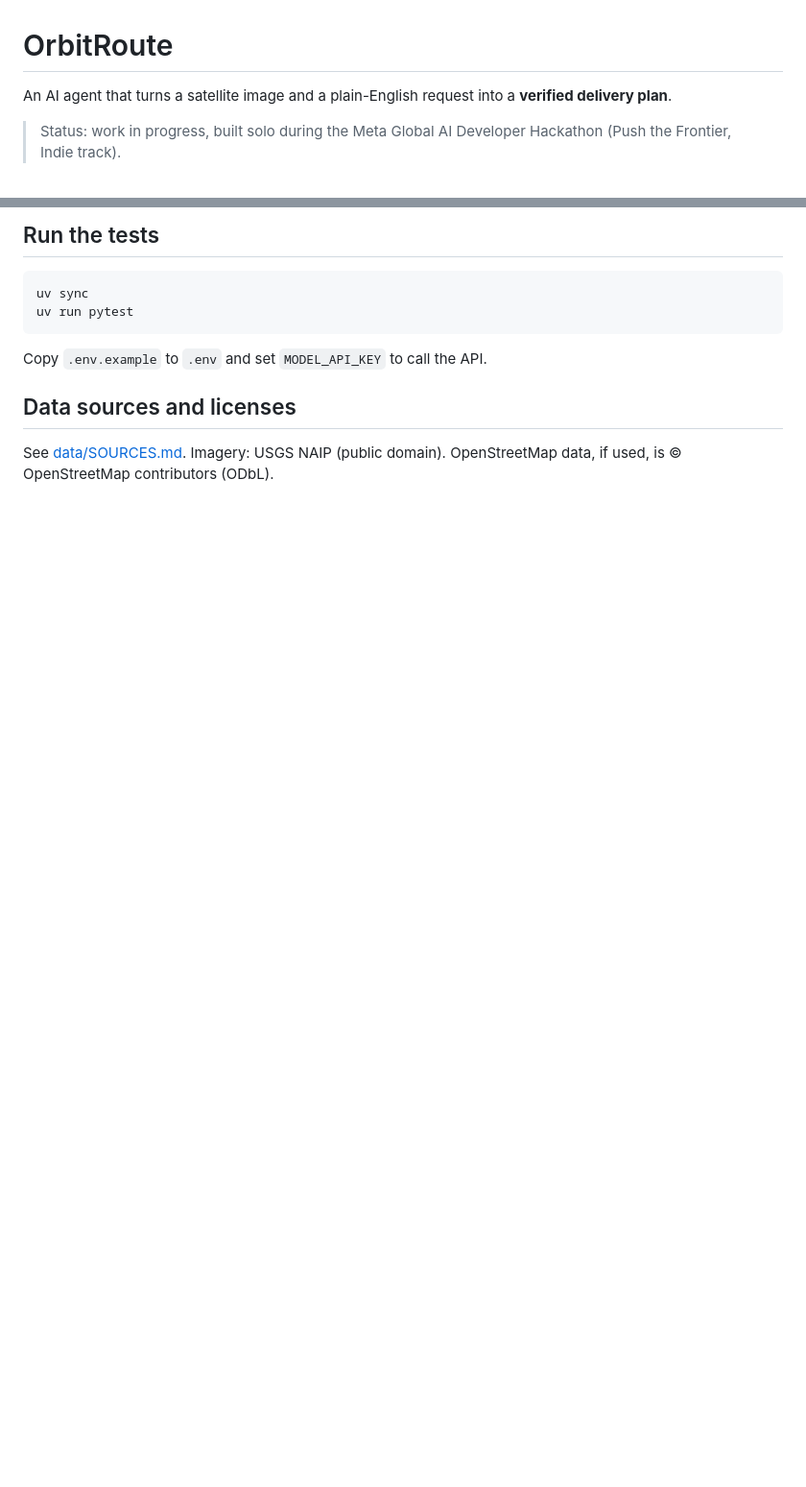
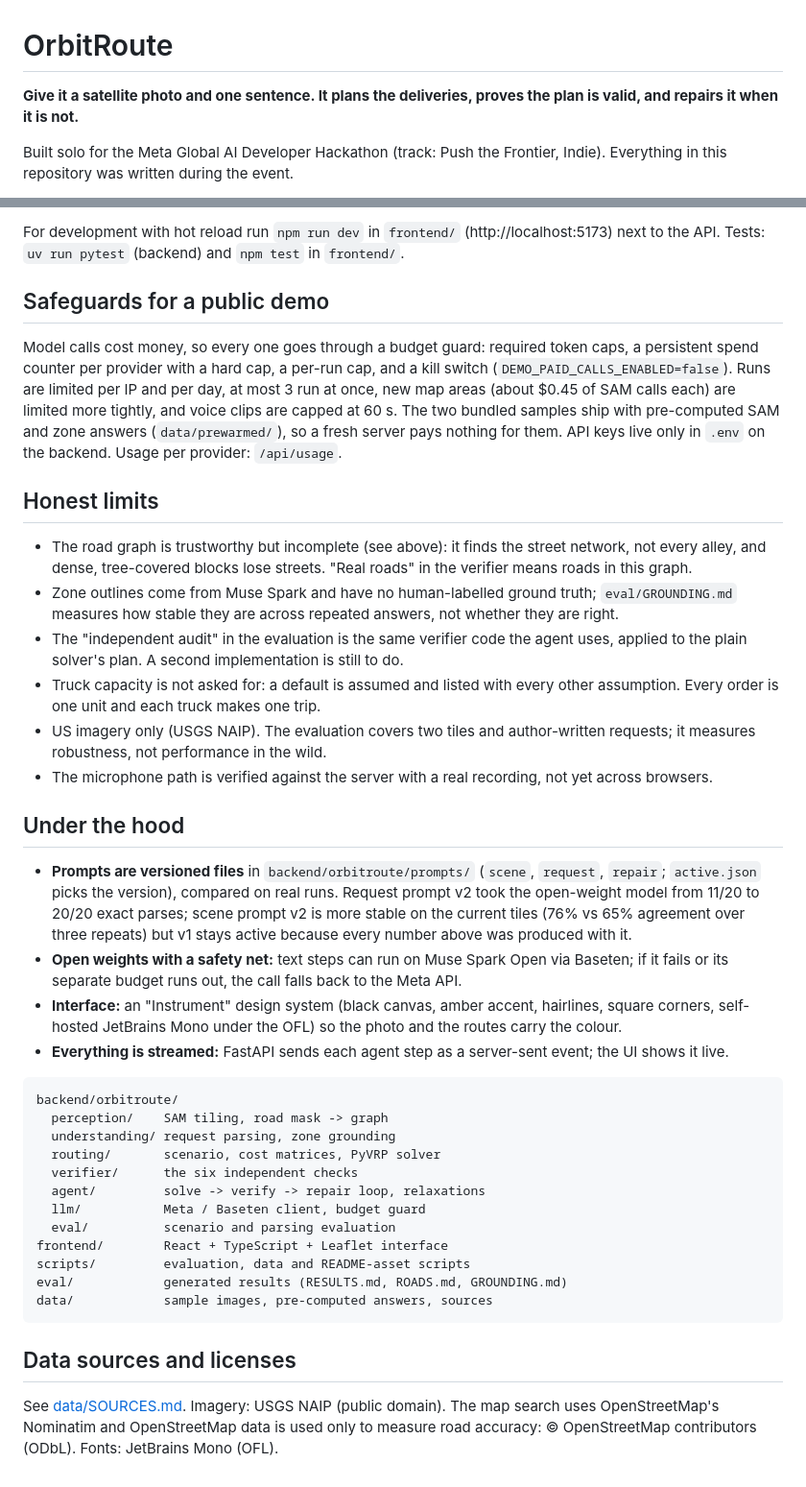
Before and after one commit to DamirTukayev/meta-hack, a Markdown page: README.md, 2 parts joined by grey strips. Shown at 96% size. GitHub-like rendering; blank space fills up the shorter version.

````diff
--- a/README.md
+++ b/README.md
@@ -1,6 +1,6 @@
 # OrbitRoute
 
-An AI agent that turns a satellite image and a plain-English request into a **verified delivery plan**.
+**Give it a satellite photo and one sentence. It plans the deliveries, proves the plan is valid, and repairs it when it is not.**
 
-> Status: work in progress, built solo during the Meta Global AI Developer Hackathon (Push the Frontier, Indie track).
+Built solo for the Meta Global AI Developer Hackathon (track: Push the Frontier, Indie). Everything in this repository was written during the event.
 
@@ -80,14 +60,42 @@ cd frontend && npm run build
 ```
 
-## Run the tests
+For development with hot reload run `npm run dev` in `frontend/` (http://localhost:5173) next to the API. Tests: `uv run pytest` (backend) and `npm test` in `frontend/`.
 
-```bash
-uv sync
-uv run pytest
+## Safeguards for a public demo
+
+Model calls cost money, so every one goes through a budget guard: required token caps, a persistent spend counter per provider with a hard cap, a per-run cap, and a kill switch (`DEMO_PAID_CALLS_ENABLED=false`). Runs are limited per IP and per day, at most 3 run at once, new map areas (about $0.45 of SAM calls each) are limited more tightly, and voice clips are capped at 60 s. The two bundled samples ship with pre-computed SAM and zone answers (`data/prewarmed/`), so a fresh server pays nothing for them. API keys live only in `.env` on the backend. Usage per provider: `/api/usage`.
+
+## Honest limits
+
+- The road graph is trustworthy but incomplete (see above): it finds the street network, not every alley, and dense, tree-covered blocks lose streets. "Real roads" in the verifier means roads in this graph.
+- Zone outlines come from Muse Spark and have no human-labelled ground truth; `eval/GROUNDING.md` measures how stable they are across repeated answers, not whether they are right.
+- The "independent audit" in the evaluation is the same verifier code the agent uses, applied to the plain solver's plan. A second implementation is still to do.
+- Truck capacity is not asked for: a default is assumed and listed with every other assumption. Every order is one unit and each truck makes one trip.
+- US imagery only (USGS NAIP). The evaluation covers two tiles and author-written requests; it measures robustness, not performance in the wild.
+- The microphone path is verified against the server with a real recording, not yet across browsers.
+
+## Under the hood
+
+- **Prompts are versioned files** in `backend/orbitroute/prompts/` (`scene`, `request`, `repair`; `active.json` picks the version), compared on real runs. Request prompt v2 took the open-weight model from 11/20 to 20/20 exact parses; scene prompt v2 is more stable on the current tiles (76% vs 65% agreement over three repeats) but v1 stays active because every number above was produced with it.
+- **Open weights with a safety net:** text steps can run on Muse Spark Open via Baseten; if it fails or its separate budget runs out, the call falls back to the Meta API.
+- **Interface:** an "Instrument" design system (black canvas, amber accent, hairlines, square corners, self-hosted JetBrains Mono under the OFL) so the photo and the routes carry the colour.
+- **Everything is streamed:** FastAPI sends each agent step as a server-sent event; the UI shows it live.
+
 ```
-
-Copy `.env.example` to `.env` and set `MODEL_API_KEY` to call the API.
+backend/orbitroute/
+  perception/    SAM tiling, road mask -> graph
+  understanding/ request parsing, zone grounding
+  routing/       scenario, cost matrices, PyVRP solver
+  verifier/      the six independent checks
+  agent/         solve -> verify -> repair loop, relaxations
+  llm/           Meta / Baseten client, budget guard
+  eval/          scenario and parsing evaluation
+frontend/        React + TypeScript + Leaflet interface
+scripts/         evaluation, data and README-asset scripts
+eval/            generated results (RESULTS.md, ROADS.md, GROUNDING.md)
+data/            sample images, pre-computed answers, sources
+```
 
 ## Data sources and licenses
 
-See [data/SOURCES.md](data/SOURCES.md). Imagery: USGS NAIP (public domain). OpenStreetMap data, if used, is © OpenStreetMap contributors (ODbL).
+See [data/SOURCES.md](data/SOURCES.md). Imagery: USGS NAIP (public domain). The map search uses OpenStreetMap's Nominatim and OpenStreetMap data is used only to measure road accuracy: © OpenStreetMap contributors (ODbL). Fonts: JetBrains Mono (OFL).
````
Also changed, not shown: other parts of README.md (+33 -53 lines), eval/RESULTS.md (+2 -2 lines), docs/result.png (added), 8 other files.
